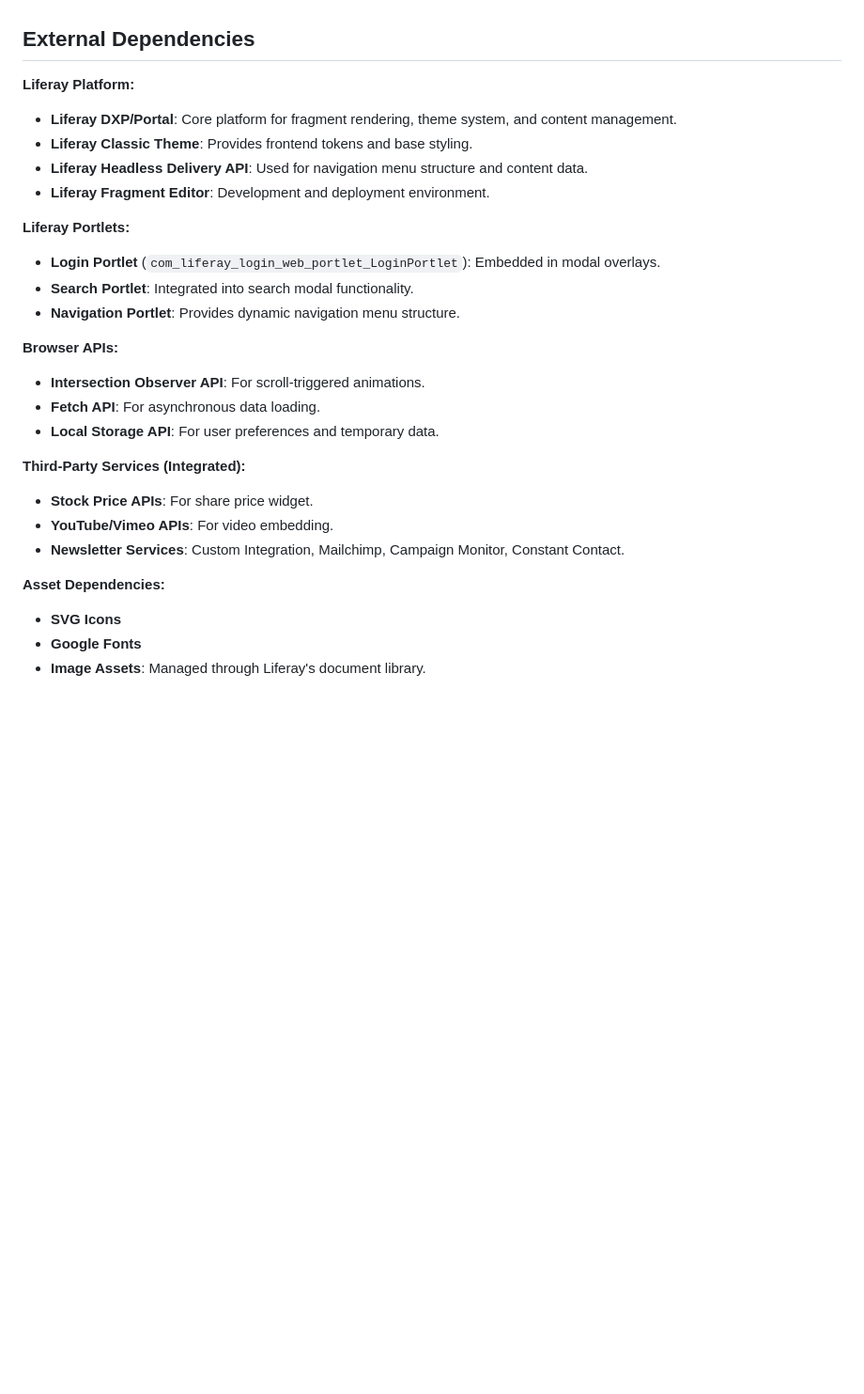
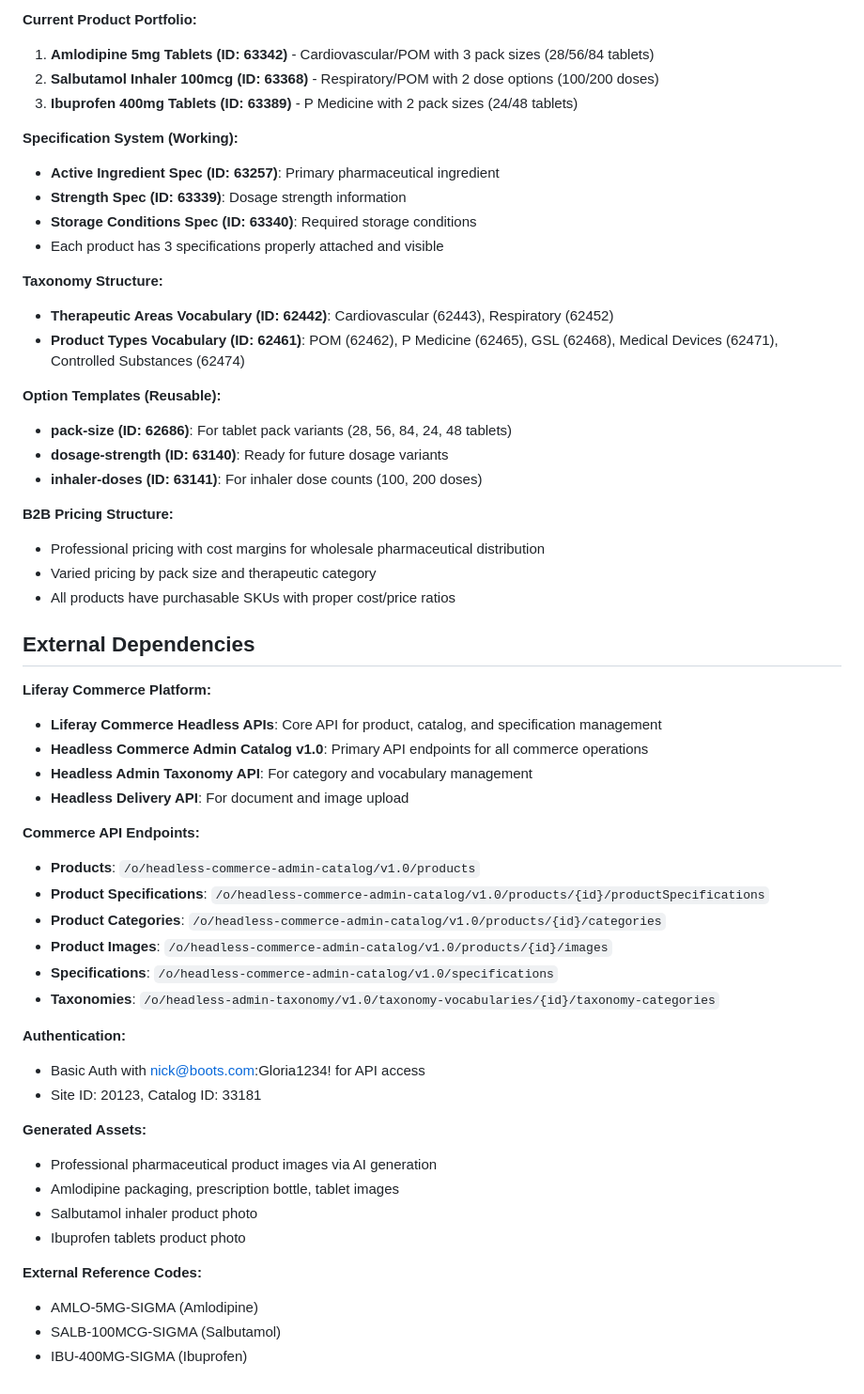
Before and after one commit to kristianp335/MattheyRebuild, a Markdown page: replit.md, the part around one of its changes. Shown at 94% size. Drawn GitHub-style; blank space fills up the shorter version.

```diff
--- a/replit.md
+++ b/replit.md
@@ -69,28 +28,55 @@ The project employs a modular, fragment-based architecture where each UI compone
+**Current Product Portfolio:**
+1. **Amlodipine 5mg Tablets (ID: 63342)** - Cardiovascular/POM with 3 pack sizes (28/56/84 tablets)
+2. **Salbutamol Inhaler 100mcg (ID: 63368)** - Respiratory/POM with 2 dose options (100/200 doses)
+3. **Ibuprofen 400mg Tablets (ID: 63389)** - P Medicine with 2 pack sizes (24/48 tablets)
+
+**Specification System (Working):**
+- **Active Ingredient Spec (ID: 63257)**: Primary pharmaceutical ingredient
+- **Strength Spec (ID: 63339)**: Dosage strength information
+- **Storage Conditions Spec (ID: 63340)**: Required storage conditions
+- Each product has 3 specifications properly attached and visible
+
+**Taxonomy Structure:**
+- **Therapeutic Areas Vocabulary (ID: 62442)**: Cardiovascular (62443), Respiratory (62452)
+- **Product Types Vocabulary (ID: 62461)**: POM (62462), P Medicine (62465), GSL (62468), Medical Devices (62471), Controlled Substances (62474)
+
+**Option Templates (Reusable):**
+- **pack-size (ID: 62686)**: For tablet pack variants (28, 56, 84, 24, 48 tablets)
+- **dosage-strength (ID: 63140)**: Ready for future dosage variants
+- **inhaler-doses (ID: 63141)**: For inhaler dose counts (100, 200 doses)
+
+**B2B Pricing Structure:**
+- Professional pricing with cost margins for wholesale pharmaceutical distribution
+- Varied pricing by pack size and therapeutic category
+- All products have purchasable SKUs with proper cost/price ratios
 
 ## External Dependencies
 
-**Liferay Platform:**
-- **Liferay DXP/Portal**: Core platform for fragment rendering, theme system, and content management.
-- **Liferay Classic Theme**: Provides frontend tokens and base styling.
-- **Liferay Headless Delivery API**: Used for navigation menu structure and content data.
-- **Liferay Fragment Editor**: Development and deployment environment.
+**Liferay Commerce Platform:**
+- **Liferay Commerce Headless APIs**: Core API for product, catalog, and specification management
+- **Headless Commerce Admin Catalog v1.0**: Primary API endpoints for all commerce operations
+- **Headless Admin Taxonomy API**: For category and vocabulary management
+- **Headless Delivery API**: For document and image upload
 
-**Liferay Portlets:**
-- **Login Portlet** (`com_liferay_login_web_portlet_LoginPortlet`): Embedded in modal overlays.
-- **Search Portlet**: Integrated into search modal functionality.
-- **Navigation Portlet**: Provides dynamic navigation menu structure.
+**Commerce API Endpoints:**
+- **Products**: `/o/headless-commerce-admin-catalog/v1.0/products`
+- **Product Specifications**: `/o/headless-commerce-admin-catalog/v1.0/products/{id}/productSpecifications`
+- **Product Categories**: `/o/headless-commerce-admin-catalog/v1.0/products/{id}/categories`
+- **Product Images**: `/o/headless-commerce-admin-catalog/v1.0/products/{id}/images`
+- **Specifications**: `/o/headless-commerce-admin-catalog/v1.0/specifications`
+- **Taxonomies**: `/o/headless-admin-taxonomy/v1.0/taxonomy-vocabularies/{id}/taxonomy-categories`
 
-**Browser APIs:**
-- **Intersection Observer API**: For scroll-triggered animations.
-- **Fetch API**: For asynchronous data loading.
-- **Local Storage API**: For user preferences and temporary data.
+**Authentication:**
+- Basic Auth with nick@boots.com:Gloria1234! for API access
+- Site ID: 20123, Catalog ID: 33181
 
-**Third-Party Services (Integrated):**
-- **Stock Price APIs**: For share price widget.
-- **YouTube/Vimeo APIs**: For video embedding.
-- **Newsletter Services**: Custom Integration, Mailchimp, Campaign Monitor, Constant Contact.
+**Generated Assets:**
+- Professional pharmaceutical product images via AI generation
+- Amlodipine packaging, prescription bottle, tablet images
+- Salbutamol inhaler product photo
+- Ibuprofen tablets product photo
 
-**Asset Dependencies:**
-- **SVG Icons**
-- **Google Fonts**
-- **Image Assets**: Managed through Liferay's document library.
+**External Reference Codes:**
+- AMLO-5MG-SIGMA (Amlodipine)
+- SALB-100MCG-SIGMA (Salbutamol)
+- IBU-400MG-SIGMA (Ibuprofen)
```
Also changed, not shown: other parts of replit.md (+17 -58 lines).
